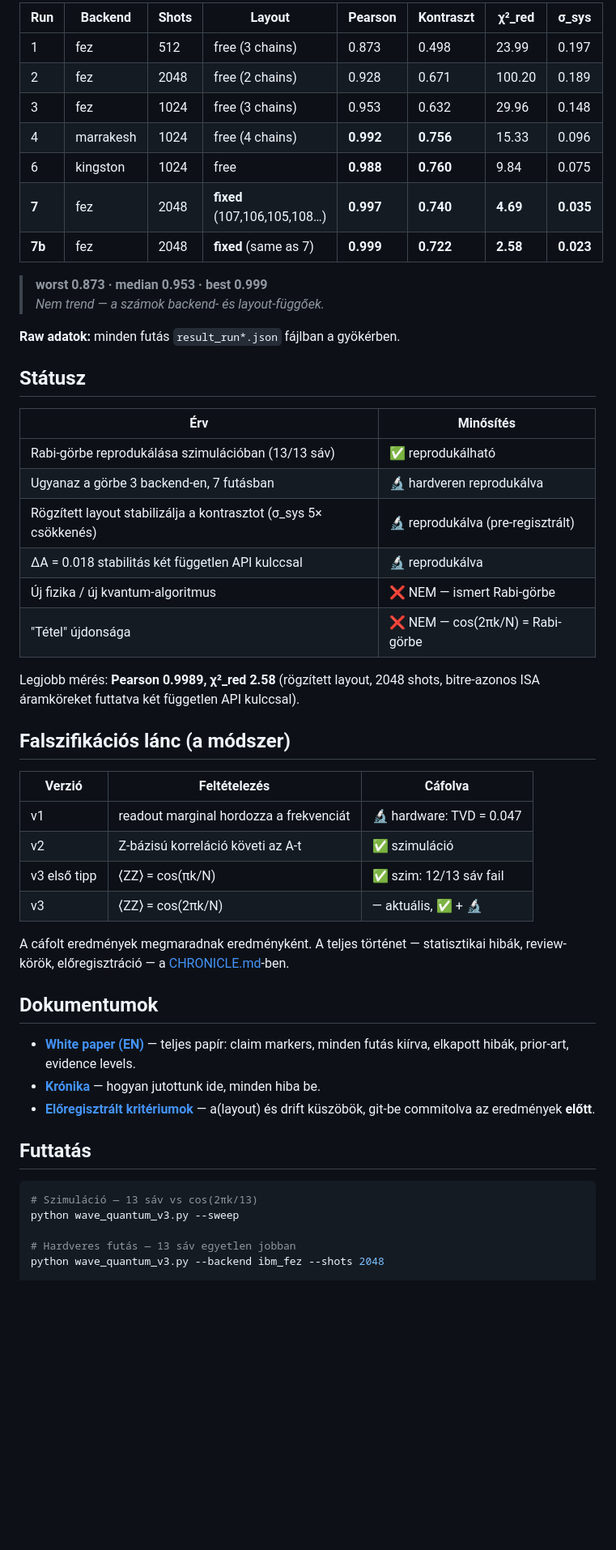
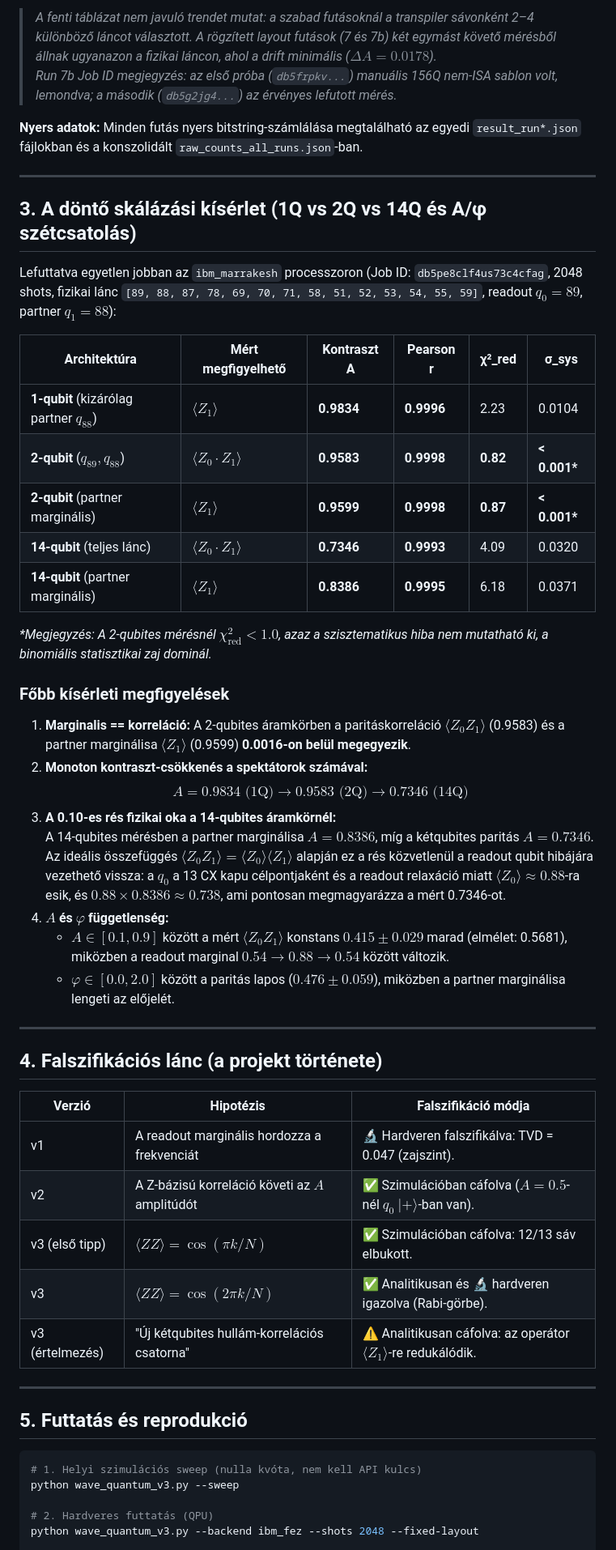
Before and after one commit to silentnoisehun/wave-quantum, a Markdown page: README.md, the part around one of its changes. Shown at 81% size. GitHub-like rendering; blank space fills up the shorter version.

````diff
--- a/README.md
+++ b/README.md
@@ -34,59 +50,55 @@ a q₀ |+⟩ állapotban van, így bármilyen CX után is zajban marad.
 
-| Run | Backend | Shots | Layout | Pearson | Kontraszt | χ²_red | σ_sys |
-|---|---|---|---|---|---|---|---|
-| 1 | fez | 512 | free (3 chains) | 0.873 | 0.498 | 23.99 | 0.197 |
-| 2 | fez | 2048 | free (2 chains) | 0.928 | 0.671 | 100.20 | 0.189 |
-| 3 | fez | 1024 | free (3 chains) | 0.953 | 0.632 | 29.96 | 0.148 |
-| 4 | marrakesh | 1024 | free (4 chains) | **0.992** | **0.756** | 15.33 | 0.096 |
-| 6 | kingston | 1024 | free | **0.988** | **0.760** | 9.84 | 0.075 |
-| **7** | fez | 2048 | **fixed** (107,106,105,108…) | **0.997** | **0.740** | **4.69** | **0.035** |
-| **7b** | fez | 2048 | **fixed** (same as 7) | **0.999** | **0.722** | **2.58** | **0.023** |
+> *A fenti táblázat nem javuló trendet mutat: a szabad futásoknál a transpiler sávonként 2–4 különböző láncot választott. A rögzített layout futások (7 és 7b) két egymást követő mérésből állnak ugyanazon a fizikai láncon, ahol a drift minimális ($\Delta A = 0.0178$).*
+> *Run 7b Job ID megjegyzés: az első próba (`db5frpkv...`) manuális 156Q nem-ISA sablon volt, lemondva; a második (`db5g2jg4...`) az érvényes lefutott mérés.*
 
-> **worst 0.873 · median 0.953 · best 0.999**
-> *Nem trend — a számok backend- és layout-függőek.*
+**Nyers adatok:** Minden futás nyers bitstring-számlálása megtalálható az egyedi `result_run*.json` fájlokban és a konszolidált `raw_counts_all_runs.json`-ban.
 
-**Raw adatok:** minden futás `result_run*.json` fájlban a gyökérben.
+---
 
-## Státusz
+## 3. A döntő skálázási kísérlet (1Q vs 2Q vs 14Q és A/φ szétcsatolás)
 
-| Érv | Minősítés |
-|---|---|
-| Rabi-görbe reprodukálása szimulációban (13/13 sáv) | ✅ reprodukálható |
-| Ugyanaz a görbe 3 backend-en, 7 futásban | 🔬 hardveren reprodukálva |
-| Rögzített layout stabilizálja a kontrasztot (σ_sys 5× csökkenés) | 🔬 reprodukálva (pre-regisztrált) |
-| ΔA = 0.018 stabilitás két független API kulccsal | 🔬 reprodukálva |
-| Új fizika / új kvantum-algoritmus | ❌ NEM — ismert Rabi-görbe |
-| "Tétel" újdonsága | ❌ NEM — cos(2πk/N) = Rabi-görbe |
+Lefuttatva egyetlen jobban az `ibm_marrakesh` processzoron (Job ID: `db5pe8clf4us73c4cfag`, 2048 shots, fizikai lánc `[89, 88, 87, 78, 69, 70, 71, 58, 51, 52, 53, 54, 55, 59]`, readout $q_0 = 89$, partner $q_1 = 88$):
 
-Legjobb mérés: **Pearson 0.9989, χ²_red 2.58** (rögzített layout, 2048 shots,
-bitre-azonos ISA áramköreket futtatva két független API kulccsal).
+| Architektúra | Mért megfigyelhető | Kontraszt A | Pearson r | χ²_red | σ_sys |
+|---|---|---|---|---|---|
+| **1-qubit** (kizárólag partner $q_{88}$) | $\langle Z_1 \rangle$ | **0.9834** | **0.9996** | 2.23 | 0.0104 |
+| **2-qubit** ($q_{89}, q_{88}$) | $\langle Z_0 \cdot Z_1 \rangle$ | **0.9583** | **0.9998** | **0.82** | **< 0.001\*** |
+| **2-qubit** (partner marginális) | $\langle Z_1 \rangle$ | **0.9599** | **0.9998** | **0.87** | **< 0.001\*** |
+| **14-qubit** (teljes lánc) | $\langle Z_0 \cdot Z_1 \rangle$ | **0.7346** | **0.9993** | 4.09 | 0.0320 |
+| **14-qubit** (partner marginális)| $\langle Z_1 \rangle$ | **0.8386** | **0.9995** | 6.18 | 0.0371 |
 
-## Falszifikációs lánc (a módszer)
+*\*Megjegyzés: A 2-qubites mérésnél $\chi^2_{\text{red}} < 1.0$, azaz a szisztematikus hiba nem mutatható ki, a binomiális statisztikai zaj dominál.*
 
-| Verzió | Feltételezés | Cáfolva |
+### Főbb kísérleti megfigyelések
+1. **Marginalis == korreláció:** A 2-qubites áramkörben a paritáskorreláció $\langle Z_0 Z_1 \rangle$ (0.9583) és a partner marginálisa $\langle Z_1 \rangle$ (0.9599) **0.0016-on belül megegyezik**.
+2. **Monoton kontraszt-csökkenés a spektátorok számával:**
+   $$ A = 0.9834 \text{ (1Q)} \longrightarrow 0.9583 \text{ (2Q)} \longrightarrow 0.7346 \text{ (14Q)} $$
+3. **A 0.10-es rés fizikai oka a 14-qubites áramkörnél:**
+   A 14-qubites mérésben a partner marginálisa $A = 0.8386$, míg a kétqubites paritás $A = 0.7346$. Az ideális összefüggés $\langle Z_0 Z_1 \rangle = \langle Z_0 \rangle \langle Z_1 \rangle$ alapján ez a rés közvetlenül a readout qubit hibájára vezethető vissza: a $q_0$ a 13 CX kapu célpontjaként és a readout relaxáció miatt $\langle Z_0 \rangle \approx 0.88$-ra esik, és $0.88 \times 0.8386 \approx 0.738$, ami pontosan megmagyarázza a mért 0.7346-ot.
+4. **$A$ és $\varphi$ függetlenség:**
+   - $A \in [0.1, 0.9]$ között a mért $\langle Z_0 Z_1 \rangle$ konstans $0.415 \pm 0.029$ marad (elmélet: 0.5681), miközben a readout marginal $0.54 \to 0.88 \to 0.54$ között változik.
+   - $\varphi \in [0.0, 2.0]$ között a paritás lapos ($0.476 \pm 0.059$), miközben a partner marginálisa lengeti az előjelét.
+
+---
+
+## 4. Falszifikációs lánc (a projekt története)
+
+| Verzió | Hipotézis | Falszifikáció módja |
 |---|---|---|
-| v1 | readout marginal hordozza a frekvenciát | 🔬 hardware: TVD = 0.047 |
-| v2 | Z-bázisú korreláció követi az A-t | ✅ szimuláció |
-| v3 első tipp | ⟨ZZ⟩ = cos(πk/N) | ✅ szim: 12/13 sáv fail |
-| v3 | ⟨ZZ⟩ = cos(2πk/N) | — aktuális, ✅ + 🔬 |
+| v1 | A readout marginális hordozza a frekvenciát | 🔬 Hardveren falszifikálva: TVD = 0.047 (zajszint). |
+| v2 | A Z-bázisú korreláció követi az $A$ amplitúdót | ✅ Szimulációban cáfolva ($A=0.5$-nél $q_0$ $|+\rangle$-ban van). |
+| v3 (első tipp) | $\langle ZZ \rangle = \cos(\pi k/N)$ | ✅ Szimulációban cáfolva: 12/13 sáv elbukott. |
+| v3 | $\langle ZZ \rangle = \cos(2\pi k/N)$ | ✅ Analitikusan és 🔬 hardveren igazolva (Rabi-görbe). |
+| v3 (értelmezés) | "Új kétqubites hullám-korrelációs csatorna" | ⚠️ Analitikusan cáfolva: az operátor $\langle Z_1 \rangle$-re redukálódik. |
 
-A cáfolt eredmények megmaradnak eredményként. A teljes történet — statisztikai
-hibák, review-körök, előregisztráció — a [CHRONICLE.md](CHRONICLE.md)-ben.
+---
 
-## Dokumentumok
-
-- **[White paper (EN)](docs/WHITE_PAPER.en.md)** — teljes papír: claim markers,
-  minden futás kiírva, elkapott hibák, prior-art, evidence levels.
-- **[Krónika](CHRONICLE.md)** — hogyan jutottunk ide, minden hiba be.
-- **[Előregisztrált kritériumok](REFEREE_STATS.md)** — a(layout) és drift
-  küszöbök, git-be commitolva az eredmények **előtt**.
-
-## Futtatás
+## 5. Futtatás és reprodukció
 
 ```bash
-# Szimuláció — 13 sáv vs cos(2πk/13)
+# 1. Helyi szimulációs sweep (nulla kvóta, nem kell API kulcs)
 python wave_quantum_v3.py --sweep
 
-# Hardveres futás — 13 sáv egyetlen jobban
-python wave_quantum_v3.py --backend ibm_fez --shots 2048
+# 2. Hardveres futtatás (QPU)
+python wave_quantum_v3.py --backend ibm_fez --shots 2048 --fixed-layout
 
````
Also changed, not shown: other parts of README.md (+42 -44 lines), README.en.md (deleted, +0 -107 lines), docs/WHITE_PAPER.en.md (+35 -19 lines).
